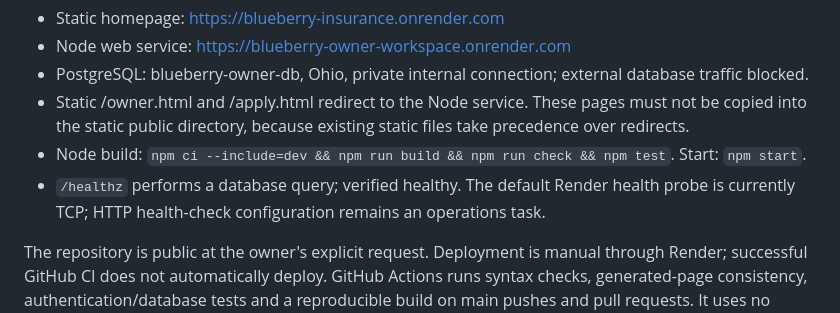
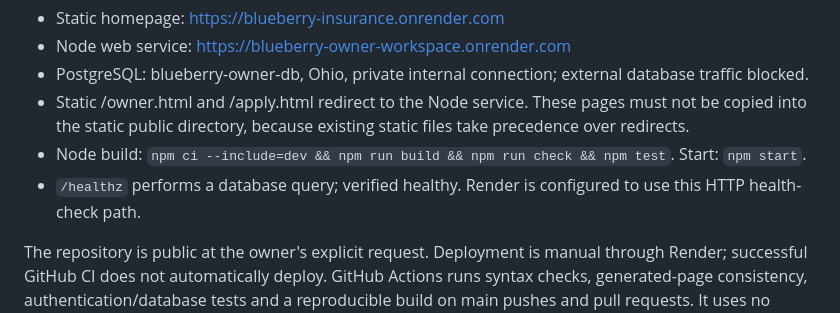
Before and after one commit to Alambdasystem/blueberry, a Markdown page: DEPLOYMENT.md, the part around the change. GitHub-like rendering.

```diff
--- a/DEPLOYMENT.md
+++ b/DEPLOYMENT.md
@@ -25,7 +25,7 @@ Jim's Render workspace hosts:
 - PostgreSQL: blueberry-owner-db, Ohio, private internal connection; external database traffic blocked.
 - Static /owner.html and /apply.html redirect to the Node service. These pages must not be copied into the static public directory, because existing static files take precedence over redirects.
 - Node build: `npm ci --include=dev && npm run build && npm run check && npm test`. Start: `npm start`.
-- `/healthz` performs a database query; verified healthy. The default Render health probe is currently TCP; HTTP health-check configuration remains an operations task.
+- `/healthz` performs a database query; verified healthy. Render is configured to use this HTTP health-check path.
 
 The repository is public at the owner's explicit request. Deployment is manual through Render; successful GitHub CI does not automatically deploy. GitHub Actions runs syntax checks, generated-page consistency, authentication/database tests and a reproducible build on main pushes and pull requests. It uses no production credentials.
 
```
